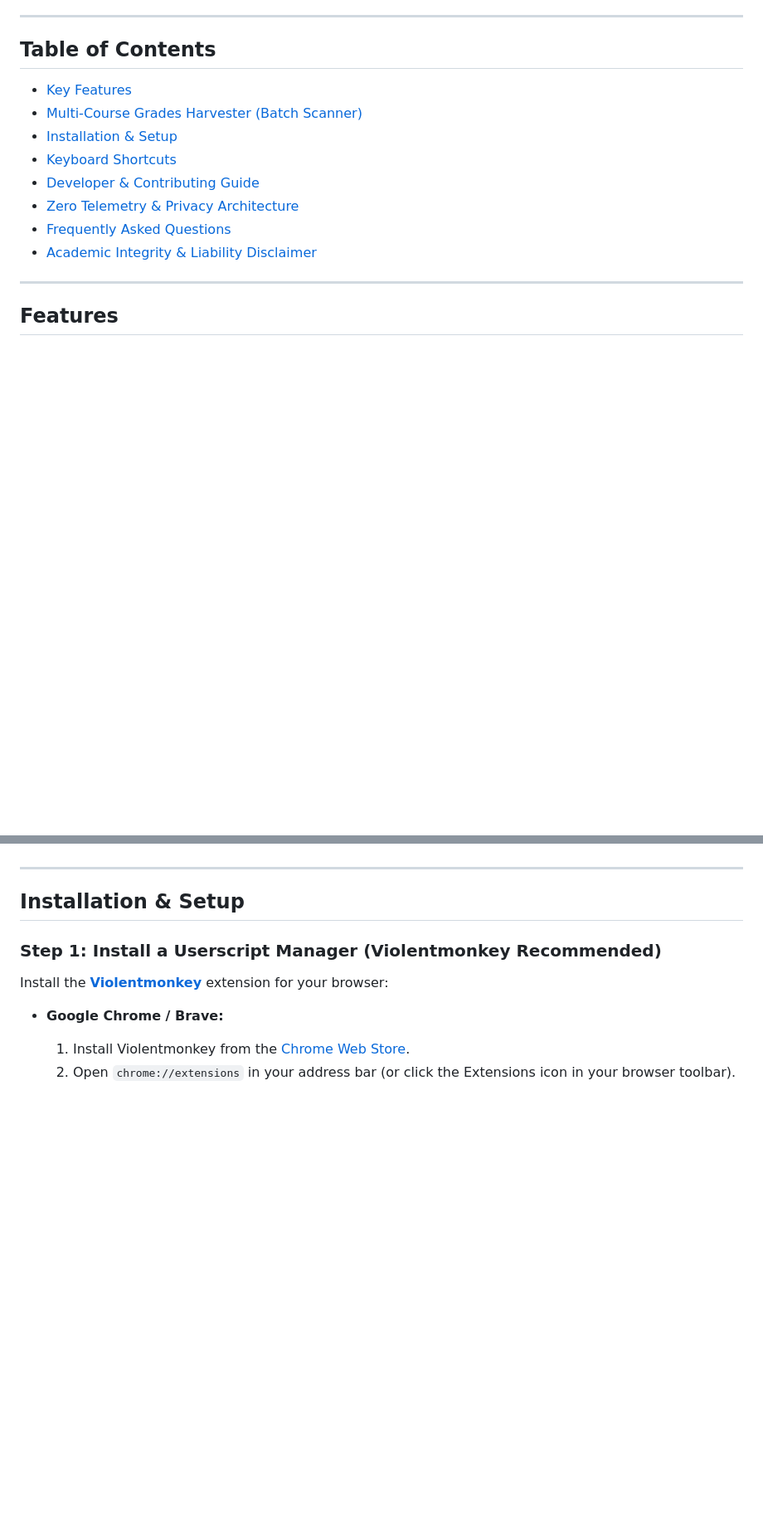
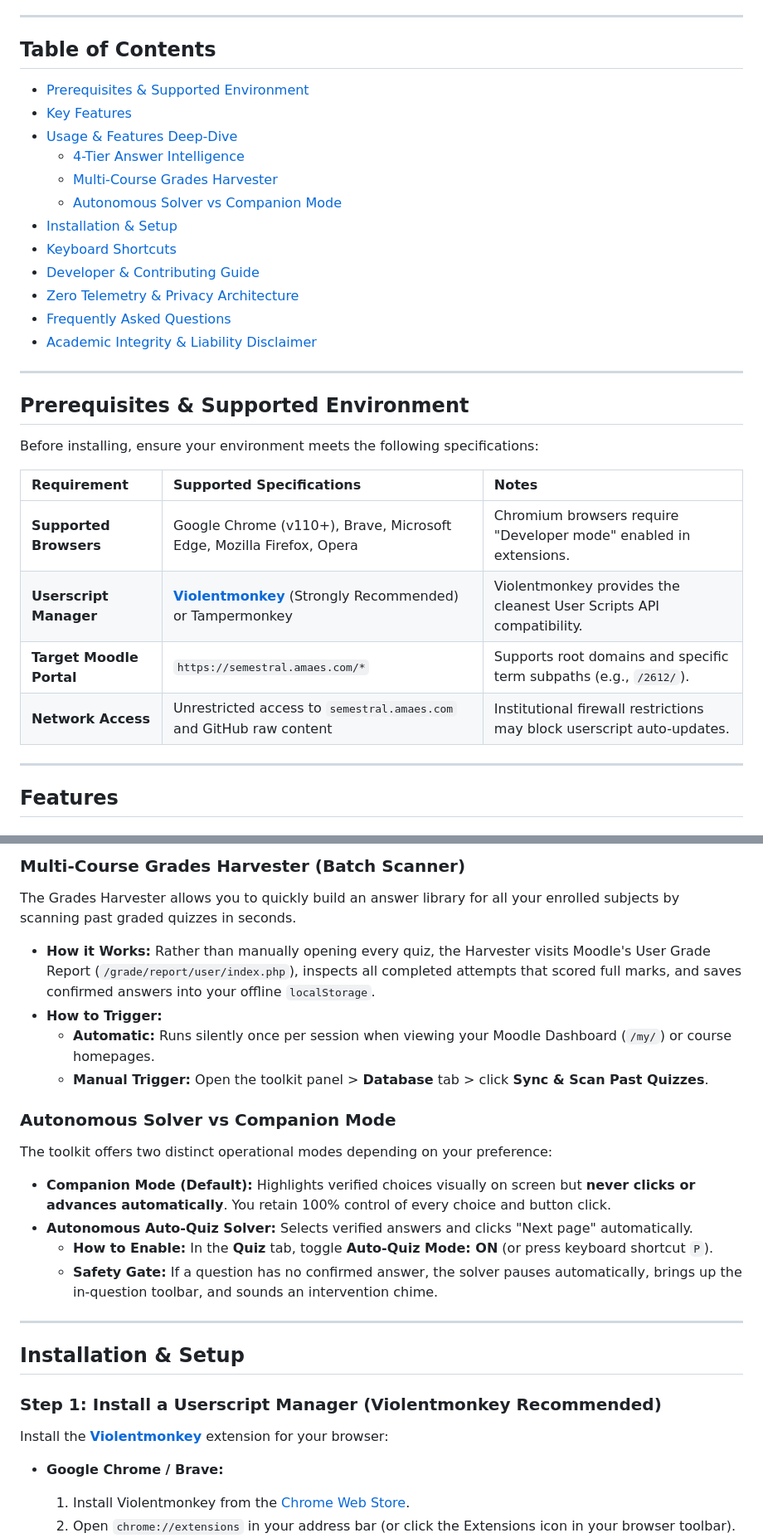
Before and after one commit to Acads-Tools/amaes-toolkit, a Markdown page: README.md, 2 parts joined by grey strips. Shown at 83% size. GitHub-like rendering; blank space fills up the shorter version.

Commit message:
docs(readme): add prerequisites, 4-tier deep dive, tech stack, and liability notice

```diff
--- a/README.md
+++ b/README.md
@@ -30,14 +30,33 @@
 ---
 
 ## Table of Contents
+* [Prerequisites & Supported Environment](#prerequisites--supported-environment)
 * [Key Features](#features)
-* [Multi-Course Grades Harvester (Batch Scanner)](#multi-course-grades-harvester-batch-scanner)
+* [Usage & Features Deep-Dive](#usage--features-deep-dive)
+  * [4-Tier Answer Intelligence](#4-tier-answer-intelligence)
+  * [Multi-Course Grades Harvester](#multi-course-grades-harvester-batch-scanner)
+  * [Autonomous Solver vs Companion Mode](#autonomous-solver-vs-companion-mode)
 * [Installation & Setup](#installation--setup)
 * [Keyboard Shortcuts](#keyboard-shortcuts)
 * [Developer & Contributing Guide](#developer--contributing-guide)
 * [Zero Telemetry & Privacy Architecture](#zero-telemetry--privacy-architecture)
 * [Frequently Asked Questions](#frequently-asked-questions)
 * [Academic Integrity & Liability Disclaimer](#academic-integrity--liability-disclaimer)
+
+---
+
+<a id="prerequisites--supported-environment"></a>
+
+## Prerequisites & Supported Environment
+
+Before installing, ensure your environment meets the following specifications:
+
+| Requirement | Supported Specifications | Notes |
+| :--- | :--- | :--- |
+| **Supported Browsers** | Google Chrome (v110+), Brave, Microsoft Edge, Mozilla Firefox, Opera | Chromium browsers require "Developer mode" enabled in extensions. |
+| **Userscript Manager** | **[Violentmonkey](https://violentmonkey.github.io/)** (Strongly Recommended) or Tampermonkey | Violentmonkey provides the cleanest User Scripts API compatibility. |
+| **Target Moodle Portal** | `https://semestral.amaes.com/*` | Supports root domains and specific term subpaths (e.g., `/2612/`). |
+| **Network Access** | Unrestricted access to `semestral.amaes.com` and GitHub raw content | Institutional firewall restrictions may block userscript auto-updates. |
 
 ---
 
@@ -105,3 +133,18 @@ The Grades Harvester allows you to quickly build an answer library for all your
+### Multi-Course Grades Harvester (Batch Scanner)
+The Grades Harvester allows you to quickly build an answer library for all your enrolled subjects by scanning past graded quizzes in seconds.
+
+* **How it Works:** Rather than manually opening every quiz, the Harvester visits Moodle's User Grade Report (`/grade/report/user/index.php`), inspects all completed attempts that scored full marks, and saves confirmed answers into your offline `localStorage`.
+* **How to Trigger:**
+  * **Automatic:** Runs silently once per session when viewing your Moodle Dashboard (`/my/`) or course homepages.
+  * **Manual Trigger:** Open the toolkit panel > **Database** tab > click **Sync & Scan Past Quizzes**.
+
+### Autonomous Solver vs Companion Mode
+The toolkit offers two distinct operational modes depending on your preference:
+
+* **Companion Mode (Default):** Highlights verified choices visually on screen but **never clicks or advances automatically**. You retain 100% control of every choice and button click.
+* **Autonomous Auto-Quiz Solver:** Selects verified answers and clicks "Next page" automatically.
+  * **How to Enable:** In the **Quiz** tab, toggle **Auto-Quiz Mode: ON** (or press keyboard shortcut `P`).
+  * **Safety Gate:** If a question has no confirmed answer, the solver pauses automatically, brings up the in-question toolbar, and sounds an intervention chime.
 
 ---
 
```
Also changed, not shown: other parts of README.md (+34 -18 lines).
